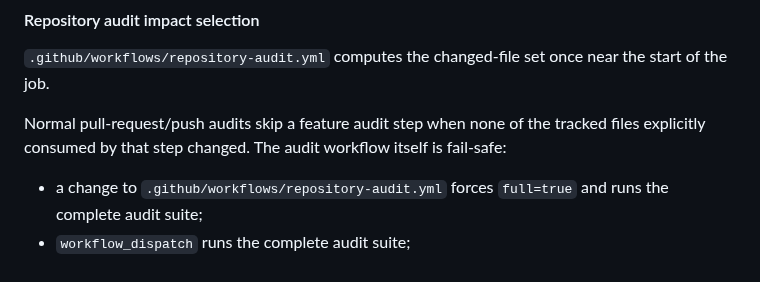
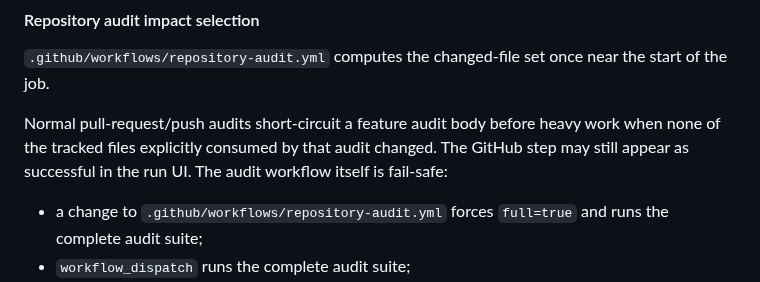
Before and after one commit to bsi-fujimoto-akinari/hangul_azure_tts, a Markdown page: OPERATIONS.md, the part around the change. Rendered like a GitHub page.

Commit message:
OPS: align repo fast-path contract with audit body short-circuit

```diff
--- a/OPERATIONS.md
+++ b/OPERATIONS.md
@@ -251,7 +251,7 @@ The Apps Script `workflow_run` may appear after Repository audit completion; pol
 
 `.github/workflows/repository-audit.yml` computes the changed-file set once near the start of the job.
 
-Normal pull-request/push audits skip a feature audit step when none of the tracked files explicitly consumed by that step changed. The audit workflow itself is fail-safe:
+Normal pull-request/push audits short-circuit a feature audit body before heavy work when none of the tracked files explicitly consumed by that audit changed. The GitHub step may still appear as successful in the run UI. The audit workflow itself is fail-safe:
 
 - a change to `.github/workflows/repository-audit.yml` forces `full=true` and runs the complete audit suite;
 - `workflow_dispatch` runs the complete audit suite;
```
